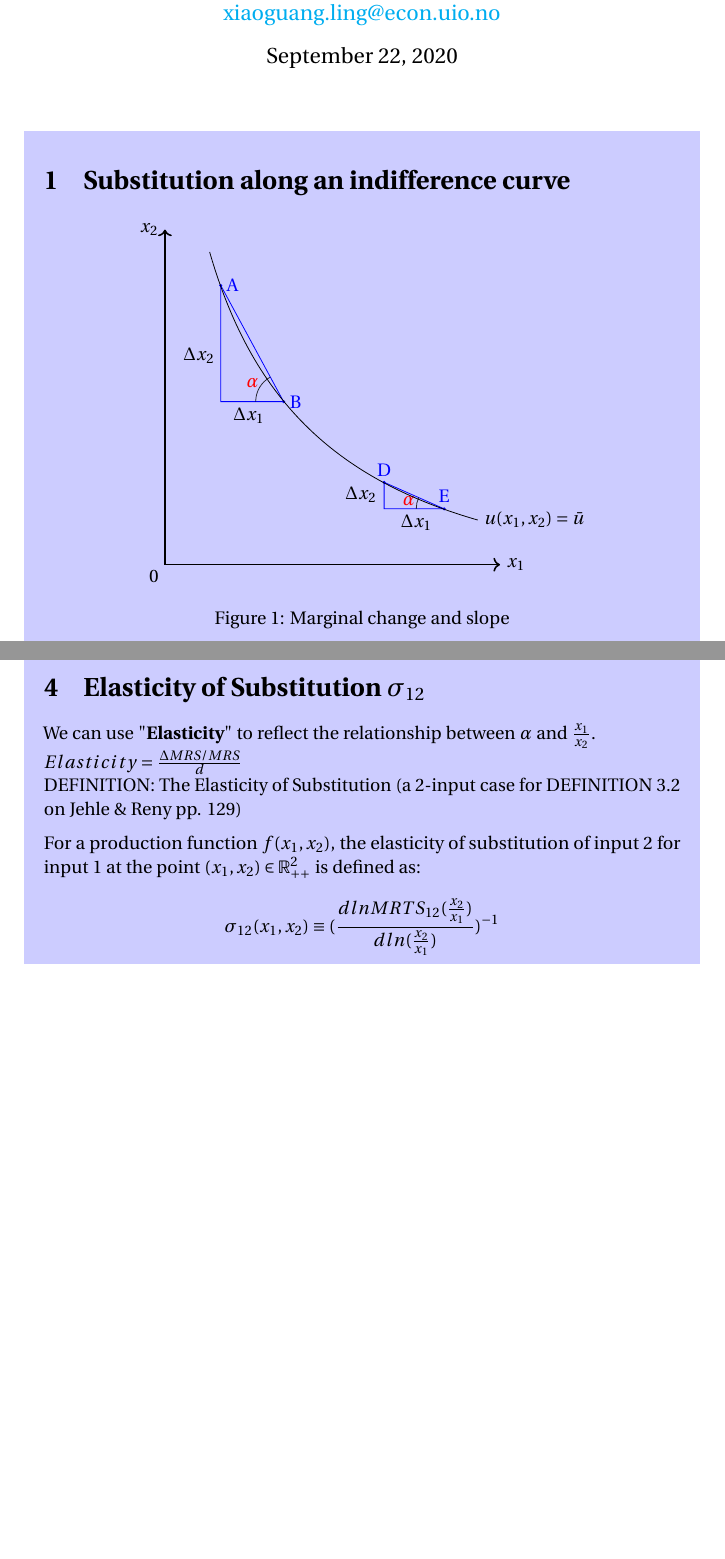
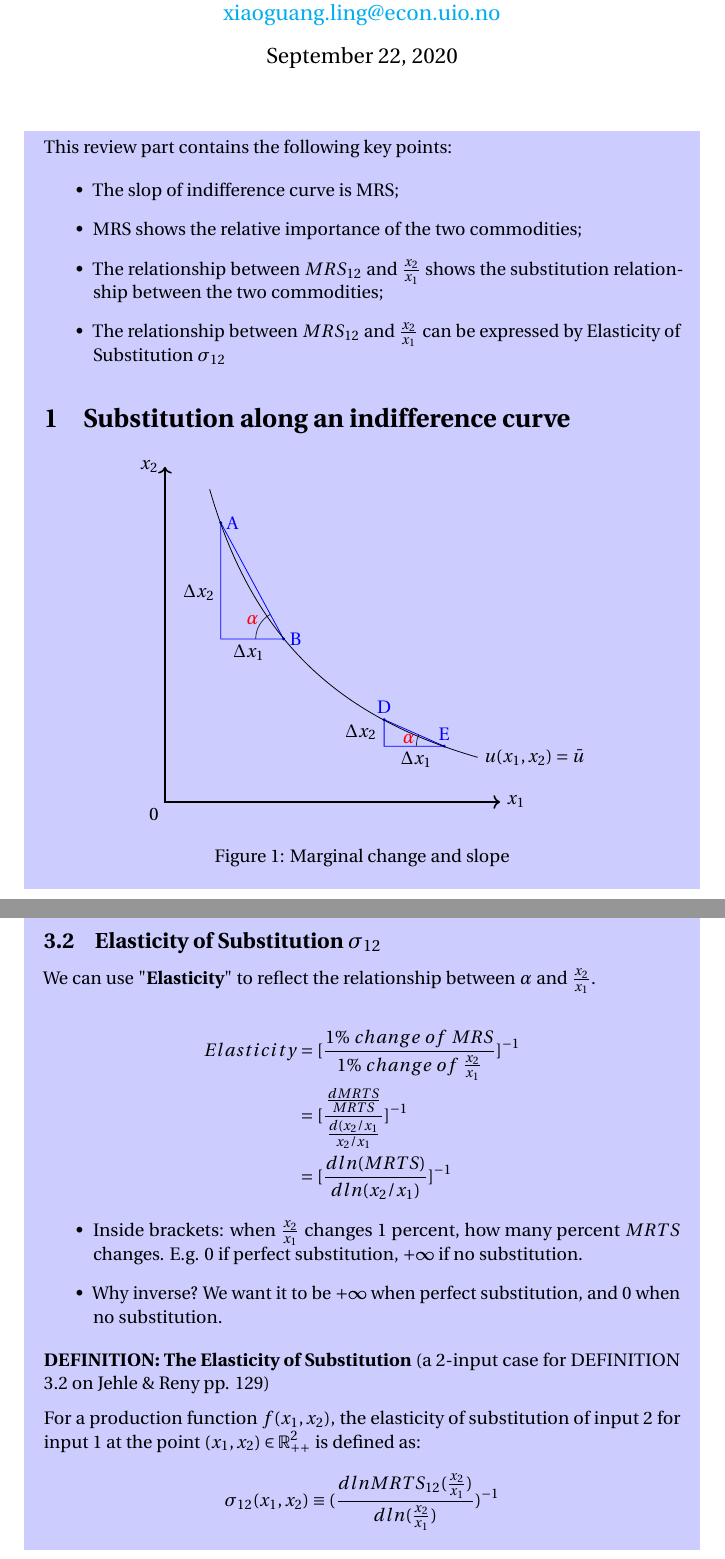
Before and after one commit to hunadong/Econ-4220-3220-2020Fall, a LaTeX document (Seminar 4.tex): two parts of pages 1 and 5 of 5 before the commit and two parts of pages 1 and 6 of 7 after it, joined at a grey line, cut so that both start at the same text, the shorter picture padded with empty space. Compiled offline with pdfLaTeX.

Commit message:
s4 review
review finished;
may add an exam question

```diff
--- a/Seminar 4.tex
+++ b/Seminar 4.tex
@@ -28,8 +28,19 @@
 \maketitle
 
 %%%%%%%%%%%%%%%%%%%%%%%%%%%%%%%%%%%%%%%%%%%%%%%%%%%%%%%%%%%%%%%%%%%%%%%%%%%%%%%%%%%%%%%%%%%%%%
+\begin{mdframed}[backgroundcolor=blue!20,linecolor=white]
 
-\begin{mdframed}[backgroundcolor=blue!20,linecolor=white]
+This review part contains the following key points:
+
+\begin{itemize}
+\item The slop of indifference curve is MRS;
+\item MRS shows the relative importance of the two commodities;
+\item The relationship between $MRS_{12}$ and $\frac{x_2}{x_1}$ shows the substitution relationship between the two commodities;
+\item The relationship between $MRS_{12}$ and $\frac{x_2}{x_1}$ can be expressed by Elasticity of Substitution $\sigma_{12}$
+
+\end{itemize}
+
+
 \section{Substitution along an indifference curve}
 \begin{center}
 \begin{tikzpicture}[scale=0.5]
@@ -298,14 +309,25 @@ We already know with Leontief preference, you believe $x_1$ and $x_2$ are totall
 \end{center}
 
 
-\section{Elasticity of Substitution $\sigma_{12}$}
+\subsection{Elasticity of Substitution $\sigma_{12}$}
 
-We can use "\textbf{Elasticity}" to reflect the relationship between $\alpha$ and $\frac{x_1}{x_2}$.
+We can use "\textbf{Elasticity}" to reflect the relationship between $\alpha$ and $\frac{x_2}{x_1}$.
 
-$Elasticity = \frac{\Delta MRS /MRS}{d}$
+\begin{align*}
+Elasticity &= [\frac{1\% \ change \  of \ MRS}{1\% \ change \ of \ \frac{x_2}{x_1}}]^{-1} \\
+&= [\frac{\frac{d MRTS}{MRTS}}{\frac{d(x_2/x_1}{x_2/x_1}}]^{-1} \\
+&= [\frac{d ln(MRTS)}{d ln(x_2/x_1)}]^{-1}
+\end{align*}
+
+\begin{itemize}
+\item Inside brackets: when $\frac{x_2}{x_1}$ changes 1 percent, how many percent $MRTS$ changes. E.g. $0$ if perfect substitution, $+\infty$ if no substitution.
+\item Why inverse? We want it to be $+\infty$ when perfect substitution, and $0$ when no substitution.
+\end{itemize}
 
 
-DEFINITION: The Elasticity of Substitution (a 2-input case for DEFINITION 3.2 on Jehle \& Reny pp. 129)
+
+
+\textbf{DEFINITION: The Elasticity of Substitution} (a 2-input case for DEFINITION 3.2 on Jehle \& Reny pp. 129)
 
 \vspace{2mm}
 
```
Also changed, not shown: Seminar 4.pdf, Seminar 4.tex (21 more changed lines), 4 other files.
